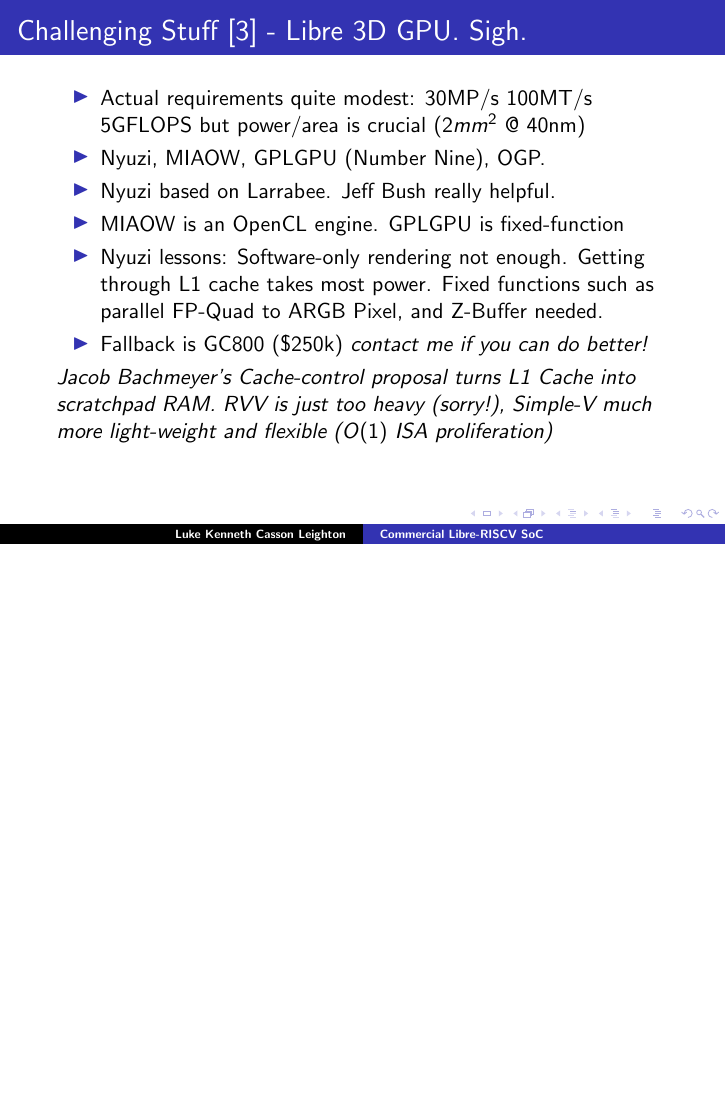
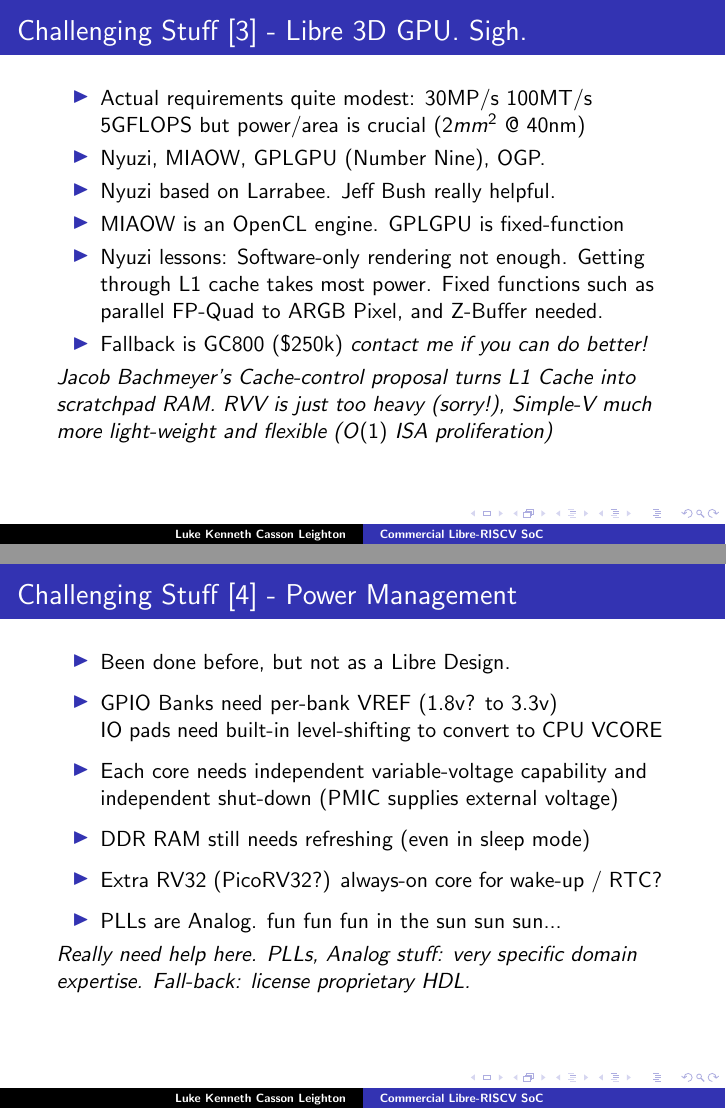
Before and after one commit to programmerjake/libre-soc-wiki, LaTeX slides (shakti/m_class/libre_riscv_chennai_2018.tex): page 15 of 18 before the commit and pages 15 and 16 of 19 after it, the two joined at a grey line, the shorter picture padded with empty space. Compiled offline with pdfLaTeX.

Commit message:
add slids

```diff
--- a/shakti/m_class/libre_riscv_chennai_2018.tex
+++ b/shakti/m_class/libre_riscv_chennai_2018.tex
@@ -281,6 +281,30 @@
 }
 
 
+\frame{\frametitle{Challenging Stuff [4] - Power Management}
+
+ \begin{itemize}
+   \item Been done before, but not as a Libre Design.
+	   \vspace{4pt}
+   \item GPIO Banks need per-bank VREF (1.8v? to 3.3v)\\
+	      IO pads need built-in
+	     level-shifting to convert to CPU VCORE
+	   \vspace{4pt}
+   \item Each core needs independent variable-voltage capability
+	     and independent shut-down (PMIC supplies external voltage)
+	   \vspace{4pt}
+   \item DDR RAM still needs refreshing (even in sleep mode)
+	   \vspace{4pt}
+   \item Extra RV32 (PicoRV32?) always-on core for wake-up / RTC?
+	   \vspace{4pt}
+   \item PLLs are Analog.  fun fun fun in the sun sun sun...
+  \end{itemize}
+   {\it Really need help here.  PLLs, Analog stuff: very specific
+	   domain expertise.  Fall-back: license proprietary HDL.
+   }
+}
+
+
 \frame{\frametitle{TODO}
 
  \begin{itemize}
```
Also changed, not shown: shakti/m_class/libre_riscv_chennai_2018.tex (2 more changed lines).
